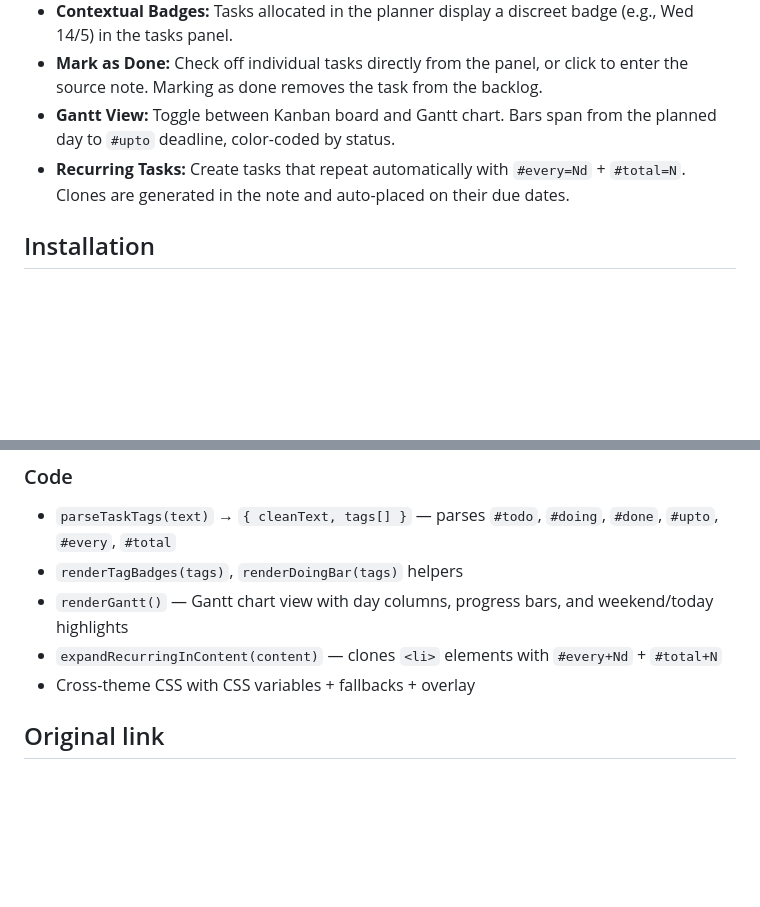
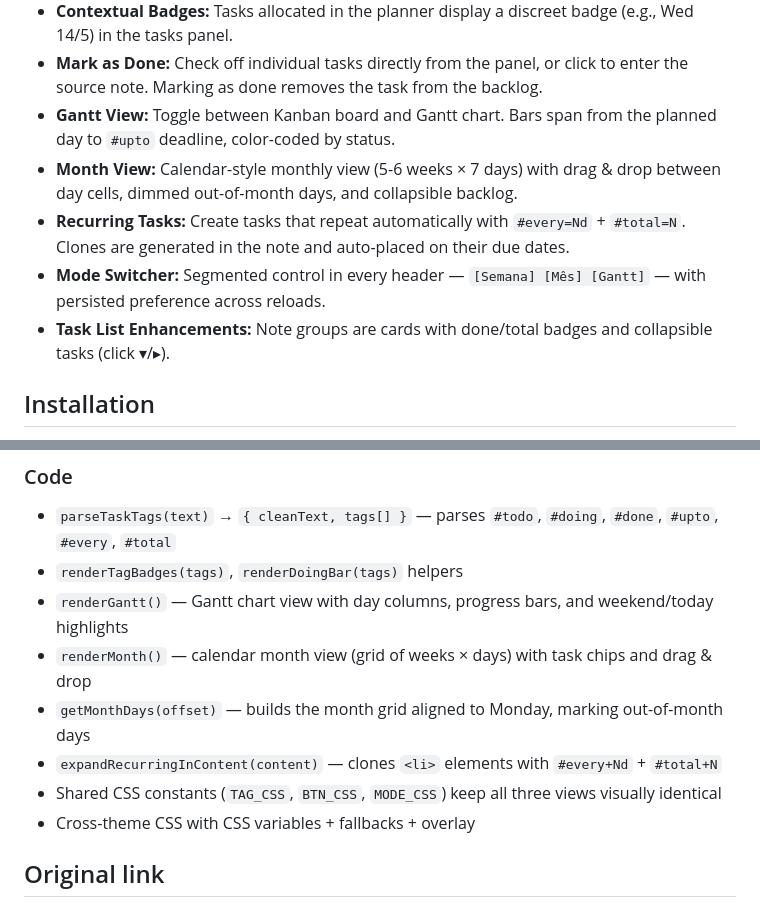
Before and after one commit to ricolandia/TriliumNext-Toolkit, a Markdown page: Weekly-Planner/README.md, 2 parts joined by grey strips. GitHub-like rendering; blank space fills up the shorter version.

Commit message:
Weekly-Planner README: documenta visão mensal, switcher de modo e lista de tarefas

```diff
--- a/Weekly-Planner/README.md
+++ b/Weekly-Planner/README.md
@@ -10,7 +10,10 @@ A unified workspace for TriliumNext featuring a drag-and-drop weekly planner and
 * **Contextual Badges:** Tasks allocated in the planner display a discreet badge (e.g., Wed 14/5) in the tasks panel.
 * **Mark as Done:** Check off individual tasks directly from the panel, or click to enter the source note. Marking as done removes the task from the backlog.
 * **Gantt View:** Toggle between Kanban board and Gantt chart. Bars span from the planned day to `#upto` deadline, color-coded by status.
+* **Month View:** Calendar-style monthly view (5-6 weeks × 7 days) with drag & drop between day cells, dimmed out-of-month days, and collapsible backlog.
 * **Recurring Tasks:** Create tasks that repeat automatically with `#every=Nd` + `#total=N`. Clones are generated in the note and auto-placed on their due dates.
+* **Mode Switcher:** Segmented control in every header — `[Semana] [Mês] [Gantt]` — with persisted preference across reloads.
+* **Task List Enhancements:** Note groups are cards with done/total badges and collapsible tasks (click ▾/▸).
 
 
 ## Installation
@@ -67,7 +70,10 @@ Revisar senhas #every=7d #total=4 #upto=07-21-2026
 - `parseTaskTags(text)` → `{ cleanText, tags[] }` — parses `#todo`, `#doing`, `#done`, `#upto`, `#every`, `#total`
 - `renderTagBadges(tags)`, `renderDoingBar(tags)` helpers
 - `renderGantt()` — Gantt chart view with day columns, progress bars, and weekend/today highlights
+- `renderMonth()` — calendar month view (grid of weeks × days) with task chips and drag & drop
+- `getMonthDays(offset)` — builds the month grid aligned to Monday, marking out-of-month days
 - `expandRecurringInContent(content)` — clones `<li>` elements with `#every+Nd` + `#total+N`
+- Shared CSS constants (`TAG_CSS`, `BTN_CSS`, `MODE_CSS`) keep all three views visually identical
 - Cross-theme CSS with CSS variables + fallbacks + overlay
 
 ## Original link
```
